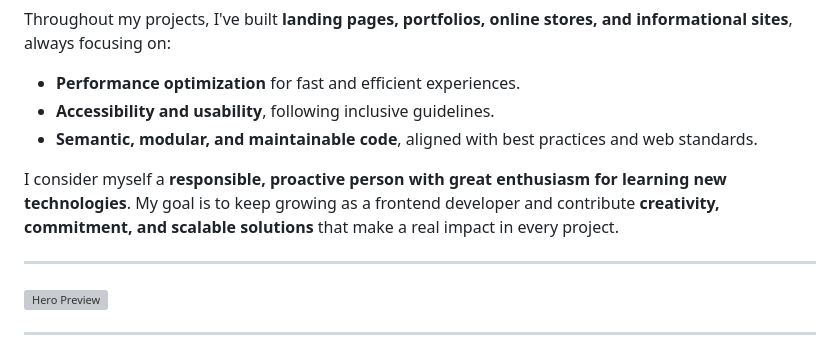
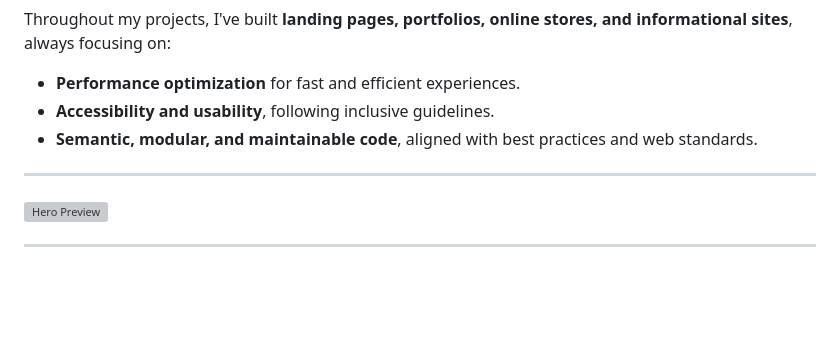
Before and after one commit to workamts/workamts.github.io, a Markdown page: README.md, the part around the change. Rendered like a GitHub page; blank space fills up the shorter version; grey boxes are pictures that could not be loaded.

Commit message:
Se me olvido borrar un fragmento del README

```diff
--- a/README.md
+++ b/README.md
@@ -16,9 +16,6 @@ Throughout my projects, I've built **landing pages, portfolios, online stores, a
 - **Performance optimization** for fast and efficient experiences.
 - **Accessibility and usability**, following inclusive guidelines.
 - **Semantic, modular, and maintainable code**, aligned with best practices and web standards.
-
-I consider myself a **responsible, proactive person with great enthusiasm for learning new technologies**.
-My goal is to keep growing as a frontend developer and contribute **creativity, commitment, and scalable solutions** that make a real impact in every project.
 
 ---
 
```
